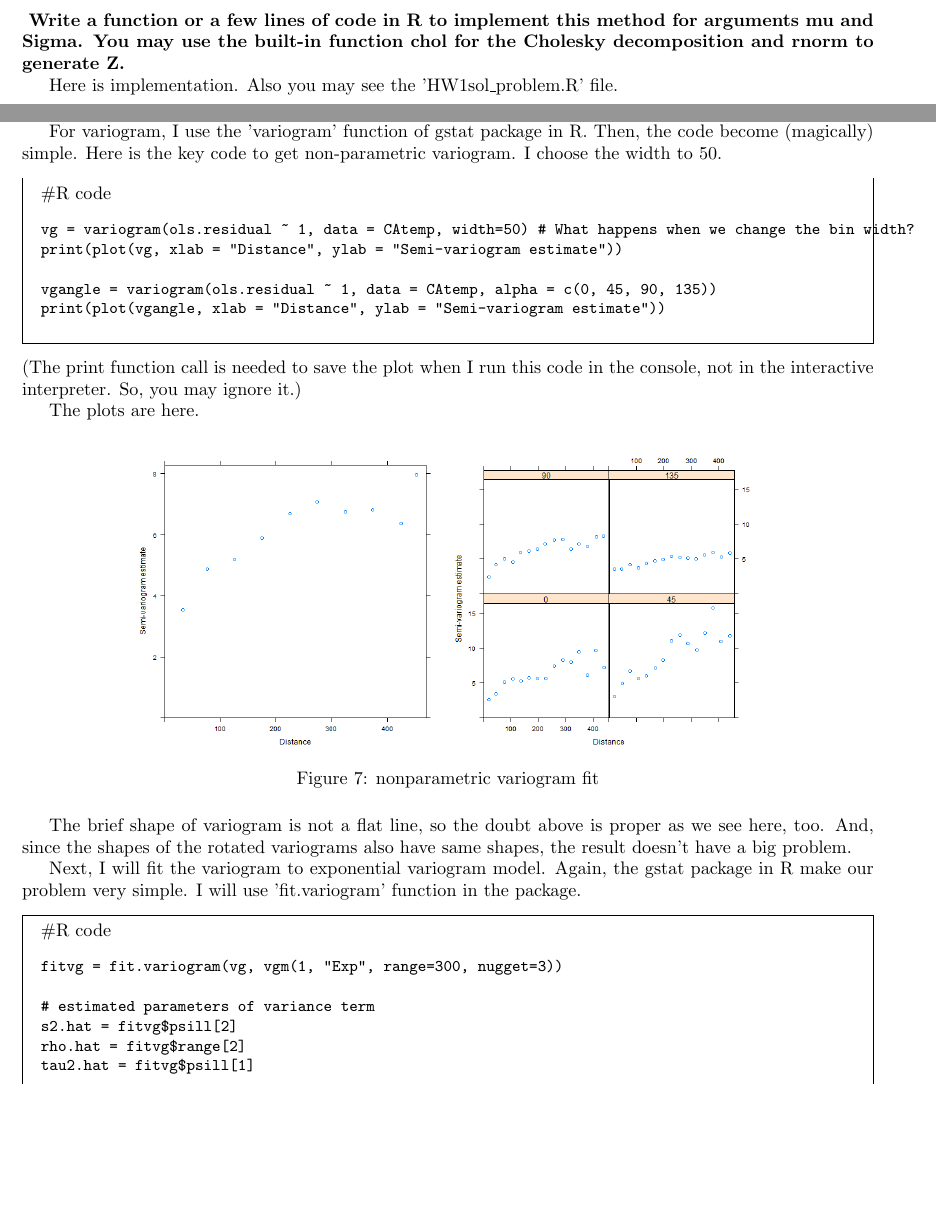
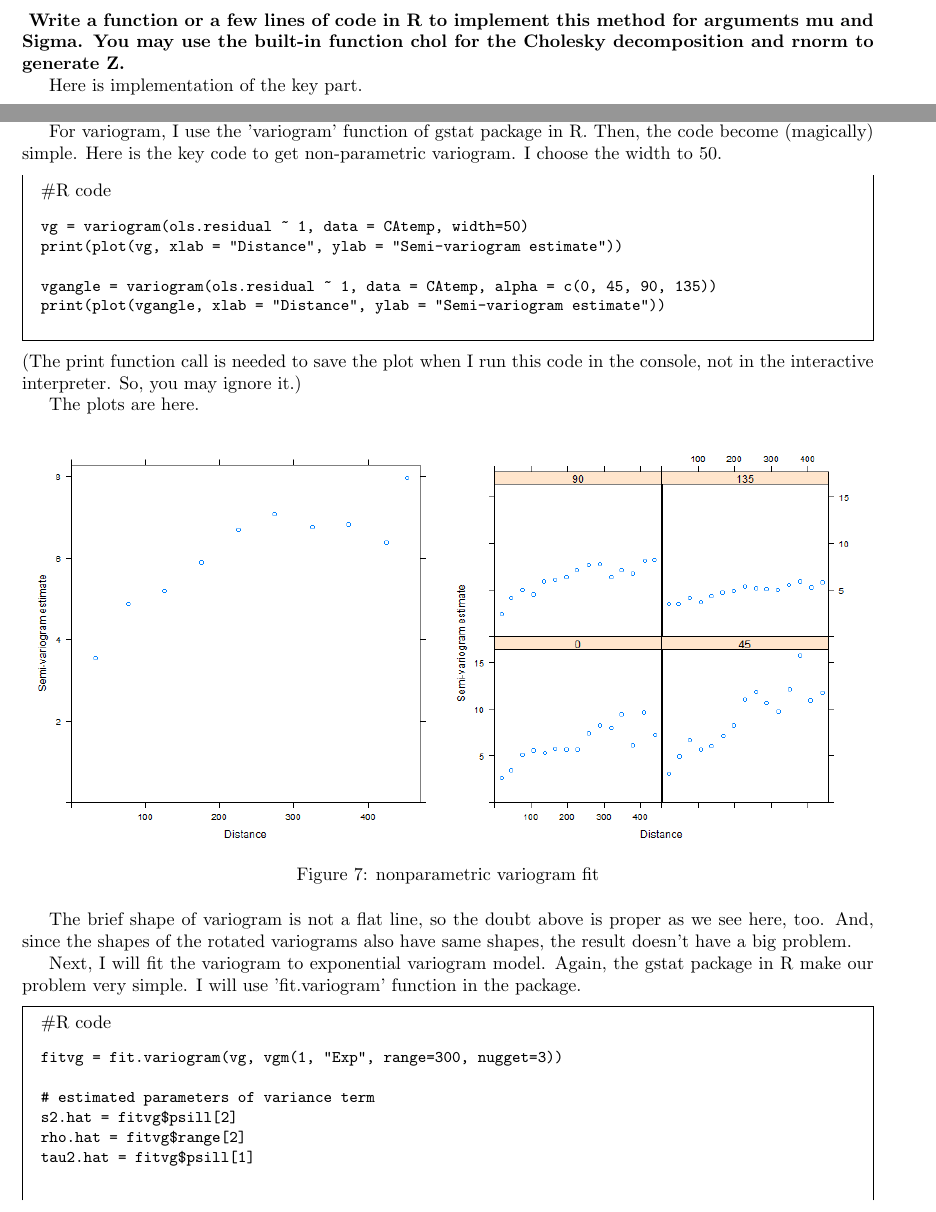
Before and after one commit to letsjdosth/SpaTempoDA, a LaTeX problem sheet (HW1/HW1_sol.tex): two parts of pages 1 and 6 of 11, joined at a grey line, cut so that both start at the same text, the shorter picture padded with empty space. Compiled offline with pdfLaTeX.

Commit message:
HW1 tex plot size modify

```diff
--- a/HW1/HW1_sol.tex
+++ b/HW1/HW1_sol.tex
@@ -84,8 +84,7 @@ Write a function or a few lines of code in R to implement this method
 for arguments mu and Sigma. You may use the built-in function chol for the Cholesky decomposition and rnorm to generate Z.
 }
 
-Here is implementation.
-Also you may see the 'HW1sol\_problem.R' file.
+Here is implementation of the key part.
 
 \begin{Rcode}
     \begin{verbatim}
@@ -250,7 +249,7 @@ Here is the key code to get non-parametric variogram. I choose the width to 50.
 
 \begin{Rcode}
     \begin{verbatim}
-vg = variogram(ols.residual ~ 1, data = CAtemp, width=50) # What happens when we change the bin width?
+vg = variogram(ols.residual ~ 1, data = CAtemp, width=50)
 print(plot(vg, xlab = "Distance", ylab = "Semi-variogram estimate"))
 
 vgangle = variogram(ols.residual ~ 1, data = CAtemp, alpha = c(0, 45, 90, 135))
@@ -263,8 +262,8 @@ So, you may ignore it.)
 The plots are here.
 \begin{figure}[!h]
     \centering
-    \includegraphics[height=6cm]{prob2_CAtemp_variogram.png}
-    \includegraphics[height=6cm]{prob2_CAtemp_variogram_angle.png}
+    \includegraphics[height=8cm]{prob2_CAtemp_variogram.png}
+    \includegraphics[height=8cm]{prob2_CAtemp_variogram_angle.png}
     \caption{nonparametric variogram fit}
 \end{figure}
 
```
Also changed, not shown: HW1/HW1_sol.pdf, HW1/HW1_sol.tex (14 more changed lines).
